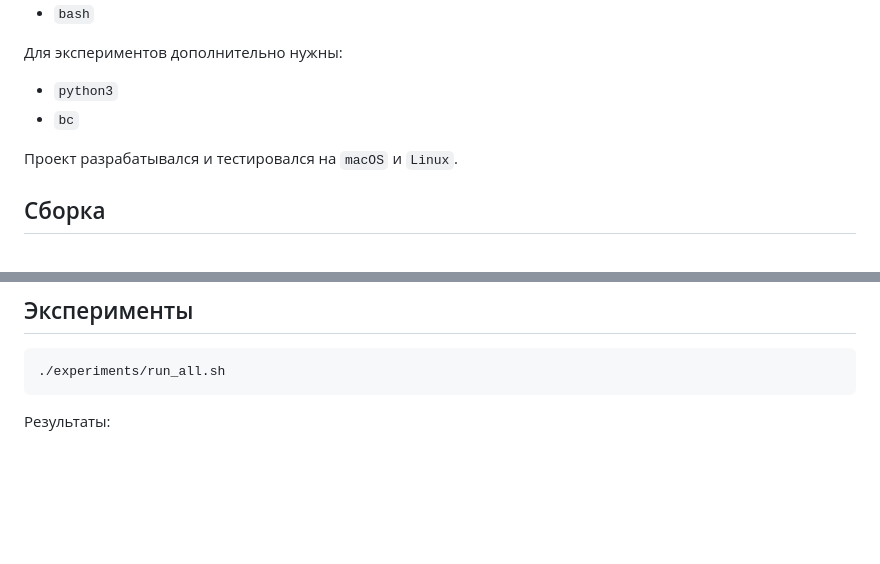
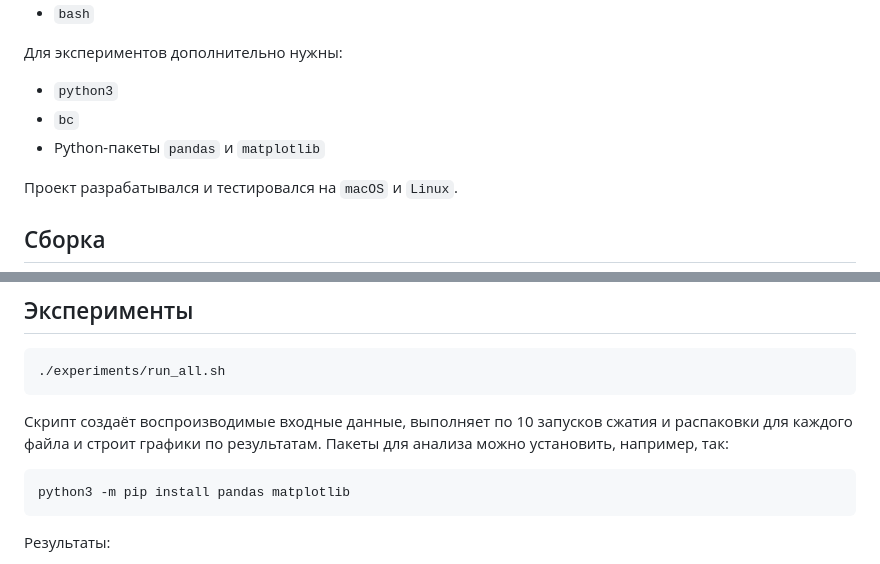
Before and after one commit to RomanKazz/huffman-archiver, a Markdown page: README.md, 2 parts joined by grey strips. GitHub-like rendering; blank space fills up the shorter version.

Commit message:
docs: document experiment dependencies

````diff
--- a/README.md
+++ b/README.md
@@ -25,6 +25,7 @@
 
 - `python3`
 - `bc`
+- Python-пакеты `pandas` и `matplotlib`
 
 Проект разрабатывался и тестировался на `macOS` и `Linux`.
 
@@ -112,6 +113,14 @@ bash tests/test.sh
 ./experiments/run_all.sh
 ```
 
+Скрипт создаёт воспроизводимые входные данные, выполняет по 10 запусков
+сжатия и распаковки для каждого файла и строит графики по результатам.
+Пакеты для анализа можно установить, например, так:
+
+```bash
+python3 -m pip install pandas matplotlib
+```
+
 Результаты:
 
 - `experiments/benchmark/result.csv` — сырые замеры.
````
